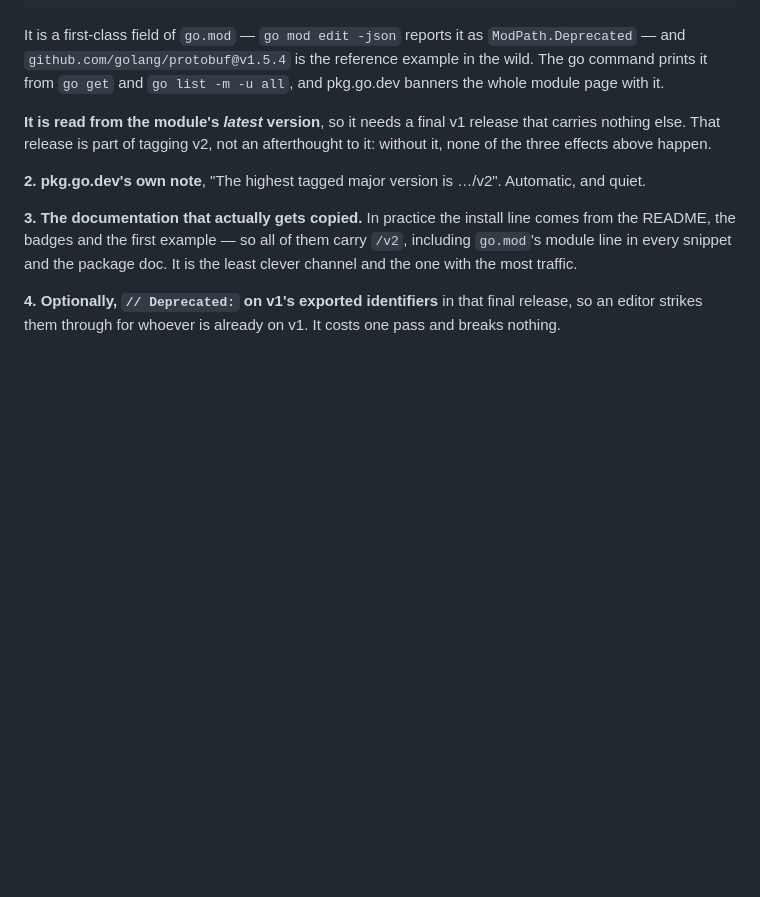
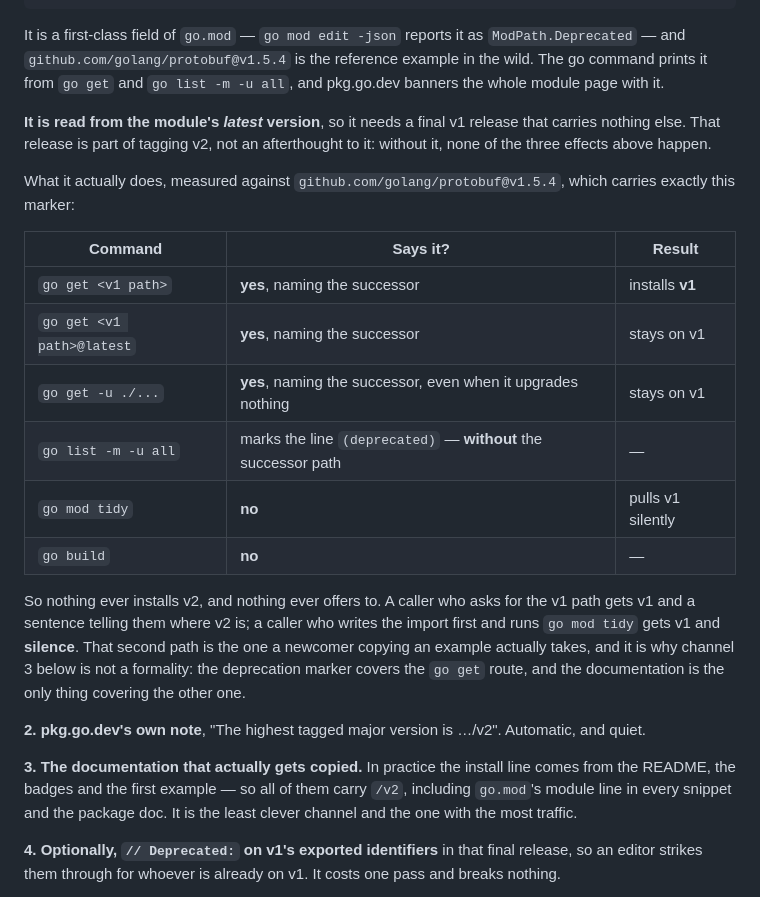
Before and after one commit to timzifer/refract, a Markdown page: docs/v2-api-audit.md, the part around the change. Rendered like a GitHub page; blank space fills up the shorter version.

Commit message:
docs/v2-api-audit: what the deprecation marker actually does, measured
Measured against github.com/golang/protobuf@v1.5.4, which carries the marker:
go get, go get @latest and go get -u ./... all print it with the successor path
and all install or keep v1; go list -m -u all marks the line (deprecated) but
omits the successor; go mod tidy and go build say nothing at all.

Nothing installs v2 and nothing offers to. The gap is the newcomer path — write
the import, run go mod tidy — which is silent, so the README and the package
doc are the only thing covering it rather than a formality beside the marker.

Co-Authored-By: Claude Opus 5 <noreply@anthropic.com>
Claude-Session: https://claude.ai/code/session_01Cxif98mWQ525z9TS5fsAQa

```diff
--- a/docs/v2-api-audit.md
+++ b/docs/v2-api-audit.md
@@ -278,6 +278,25 @@ all`, and pkg.go.dev banners the whole module page with it.
 release that carries nothing else. That release is part of tagging v2, not an
 afterthought to it: without it, none of the three effects above happen.
 
+What it actually does, measured against `github.com/golang/protobuf@v1.5.4`,
+which carries exactly this marker:
+
+| Command | Says it? | Result |
+|---|---|---|
+| `go get <v1 path>` | **yes**, naming the successor | installs **v1** |
+| `go get <v1 path>@latest` | **yes**, naming the successor | stays on v1 |
+| `go get -u ./...` | **yes**, naming the successor, even when it upgrades nothing | stays on v1 |
+| `go list -m -u all` | marks the line `(deprecated)` — **without** the successor path | — |
+| `go mod tidy` | **no** | pulls v1 silently |
+| `go build` | **no** | — |
+
+So nothing ever installs v2, and nothing ever offers to. A caller who asks for
+the v1 path gets v1 and a sentence telling them where v2 is; a caller who writes
+the import first and runs `go mod tidy` gets v1 and **silence**. That second path
+is the one a newcomer copying an example actually takes, and it is why channel 3
+below is not a formality: the deprecation marker covers the `go get` route, and
+the documentation is the only thing covering the other one.
+
 **2. pkg.go.dev's own note**, "The highest tagged major version is …/v2".
 Automatic, and quiet.
 
```
